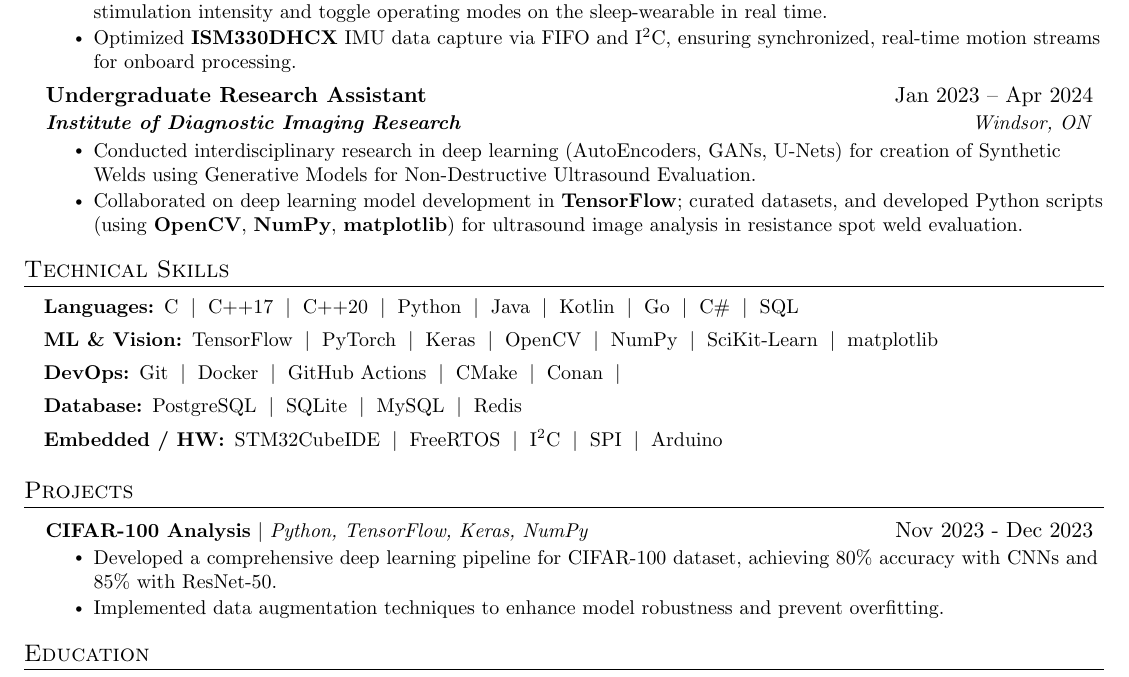
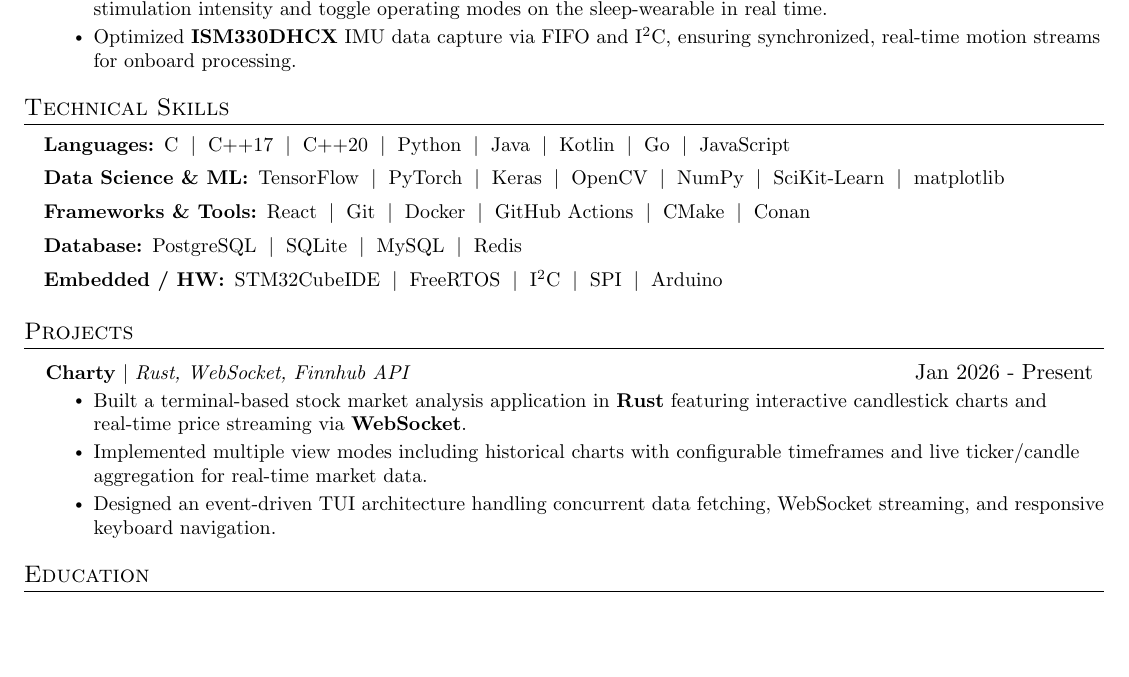
Before and after one commit to Cyoger/Resume-, a LaTeX CV (Resume.tex): part of the page, cut so that both start at the same text, the shorter picture padded with empty space. Compiled offline with pdfLaTeX.

Commit message:
update for 2026, more to come

```diff
--- a/Resume.tex
+++ b/Resume.tex
@@ -141,14 +141,6 @@
     \resumeItem{Optimized \textbf{ISM330DHCX} IMU data capture via FIFO and I\textsuperscript{2}C, ensuring synchronized, real-time motion streams for onboard processing.}
 \resumeItemListEnd
 
-  \resumeSubheading
-    {Undergraduate Research Assistant}{Jan 2023 -- Apr 2024}
-    {\href{https://www.uwindsor.ca/idir/}{\textbf{Institute of Diagnostic Imaging Research}}}{Windsor, ON}
-    \resumeItemListStart
-      \resumeItem{Conducted interdisciplinary research in deep learning (AutoEncoders, GANs, U-Nets) for creation of Synthetic Welds using Generative Models for Non-Destructive Ultrasound Evaluation.}
-      \resumeItem{Collaborated on deep learning model development in \textbf{TensorFlow}; curated datasets, and developed Python scripts (using \textbf{OpenCV}, \textbf{NumPy}, \textbf{matplotlib}) for ultrasound image analysis in resistance spot weld evaluation.}
-
-    \resumeItemListEnd
 
   \resumeSubHeadingListEnd
 
@@ -167,10 +159,9 @@
         Java\skillsep
         Kotlin\skillsep
         Go\skillsep
-        C\#\skillsep
-        SQL
+        JavaScript
 
-  \item \textbf{ML \& Vision:}\enspace
+  \item \textbf{Data Science \& ML:}\enspace
         TensorFlow\skillsep
         PyTorch\skillsep
         Keras\skillsep
@@ -179,12 +170,13 @@
         SciKit-Learn\skillsep
         matplotlib
 
-  \item \textbf{DevOps:}\enspace
+  \item \textbf{Frameworks \& Tools:}\enspace
+        React\skillsep
         Git\skillsep
         Docker\skillsep
         GitHub Actions\skillsep
         CMake\skillsep
-        Conan\skillsep
+        Conan
 
   \item \textbf{Database:}\enspace
         PostgreSQL\skillsep
@@ -205,10 +197,11 @@
 \section{Projects}
   \resumeSubHeadingListStart
     \resumeProjectHeading
-        {\href{https://github.com/Cyoger/CIFAR-100-Deep-learning-analysis}{\textbf{CIFAR-100 Analysis}} $|$ \emph{Python, TensorFlow, Keras, NumPy}}{Nov 2023 - Dec 2023}
+        {\href{https://github.com/Cyoger/charty}{\textbf{Charty}} $|$ \emph{Rust, WebSocket, Finnhub API}}{Jan 2026 - Present}
           \resumeItemListStart
-            \resumeItem{Developed a comprehensive deep learning pipeline for CIFAR-100 dataset, achieving 80\% accuracy with CNNs and 85\% with ResNet-50.}
-            \resumeItem{Implemented data augmentation techniques to enhance model robustness and prevent overfitting.}
+            \resumeItem{Built a terminal-based stock market analysis application in \textbf{Rust} featuring interactive candlestick charts and real-time price streaming via \textbf{WebSocket}.}
+            \resumeItem{Implemented multiple view modes including historical charts with configurable timeframes and live ticker/candle aggregation for real-time market data.}
+            \resumeItem{Designed an event-driven TUI architecture handling concurrent data fetching, WebSocket streaming, and responsive keyboard navigation.}
           \resumeItemListEnd
   \resumeSubHeadingListEnd
 
```
Also changed, not shown: Resume.pdf.
